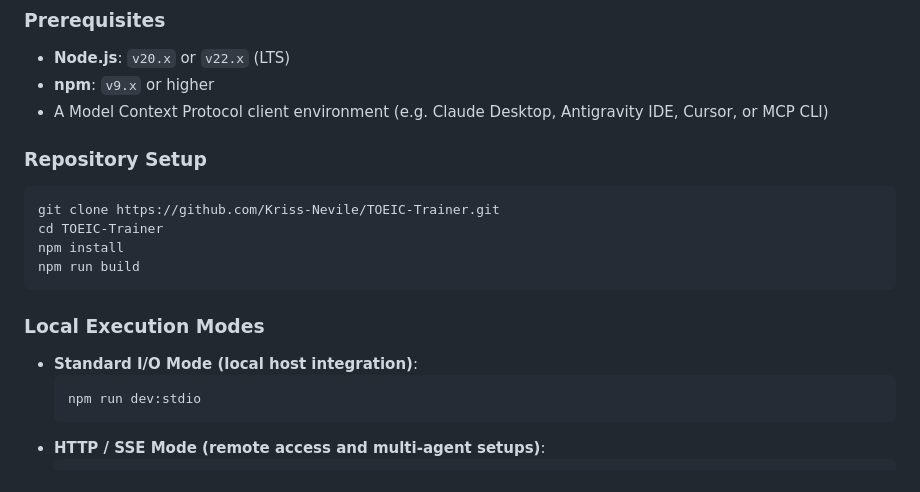
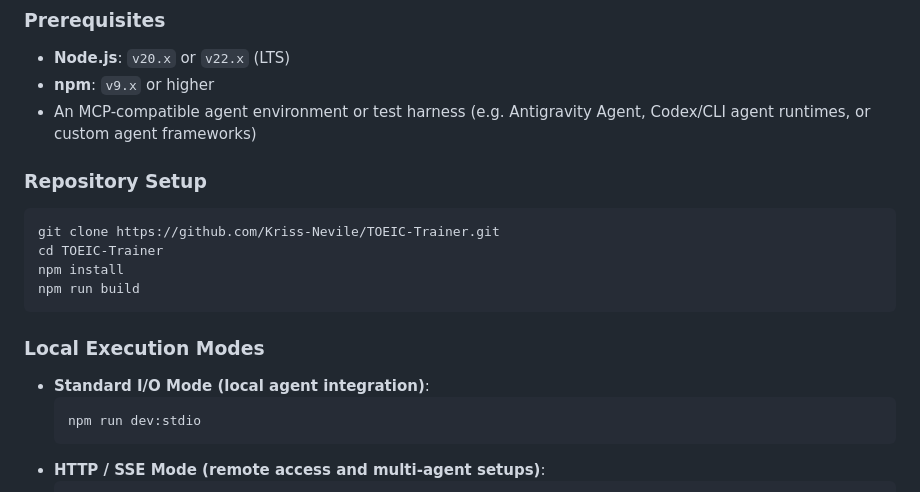
Before and after one commit to Kriss-Nevile/TOEIC-MCP, a Markdown page: CONTRIBUTING.md, the part around the change. Drawn GitHub-style.

````diff
--- a/CONTRIBUTING.md
+++ b/CONTRIBUTING.md
@@ -29,7 +29,7 @@ toeic-trainer-mcp/
 ### Prerequisites
 - **Node.js**: `v20.x` or `v22.x` (LTS)
 - **npm**: `v9.x` or higher
-- A Model Context Protocol client environment (e.g. Claude Desktop, Antigravity IDE, Cursor, or MCP CLI)
+- An MCP-compatible agent environment or test harness (e.g. Antigravity Agent, Codex/CLI agent runtimes, or custom agent frameworks)
 
 ### Repository Setup
 ```bash
@@ -40,7 +40,7 @@ npm run build
 ```
 
 ### Local Execution Modes
-- **Standard I/O Mode (local host integration)**:
+- **Standard I/O Mode (local agent integration)**:
   ```bash
   npm run dev:stdio
   ```
````
Also changed, not shown: README.md (+7 -9 lines).
